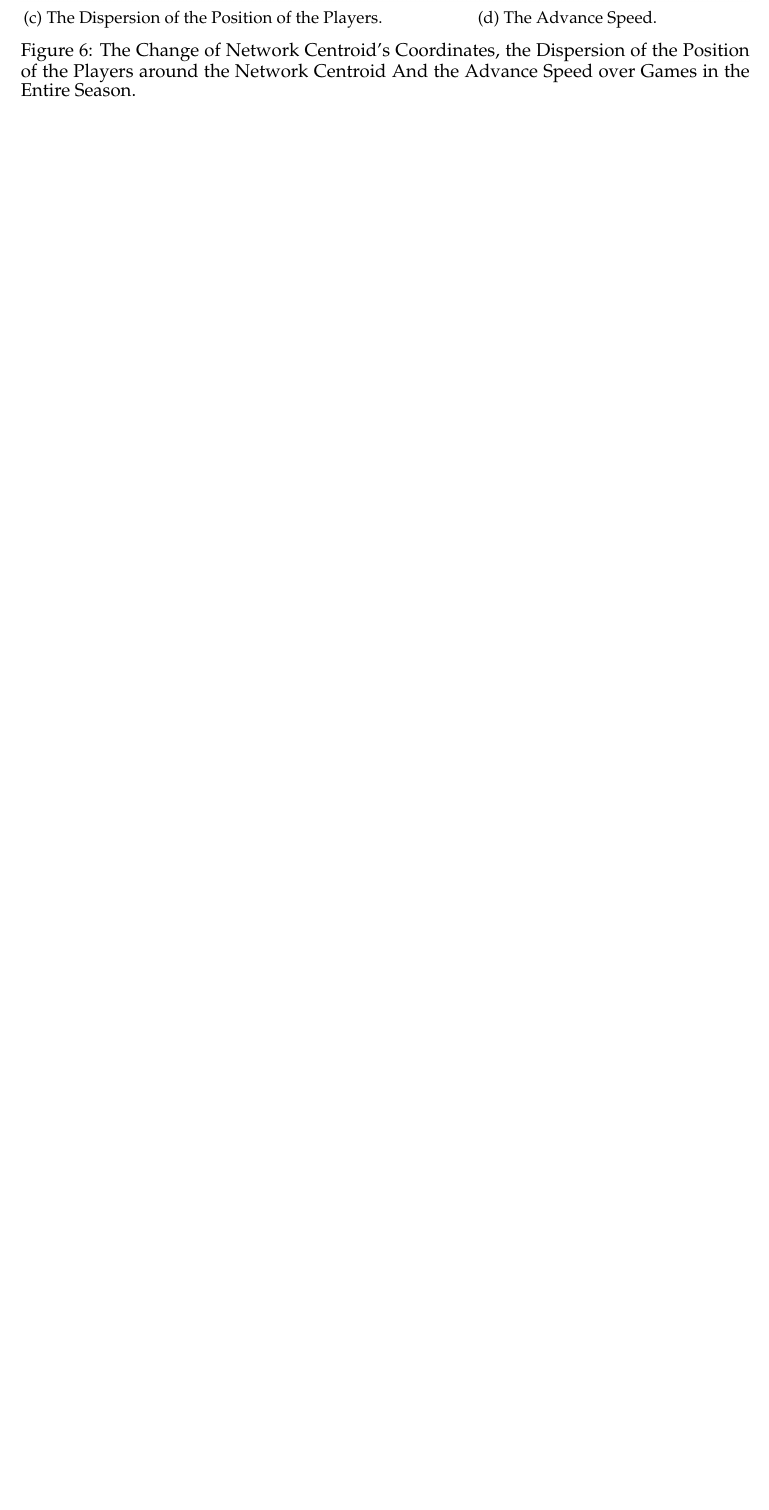
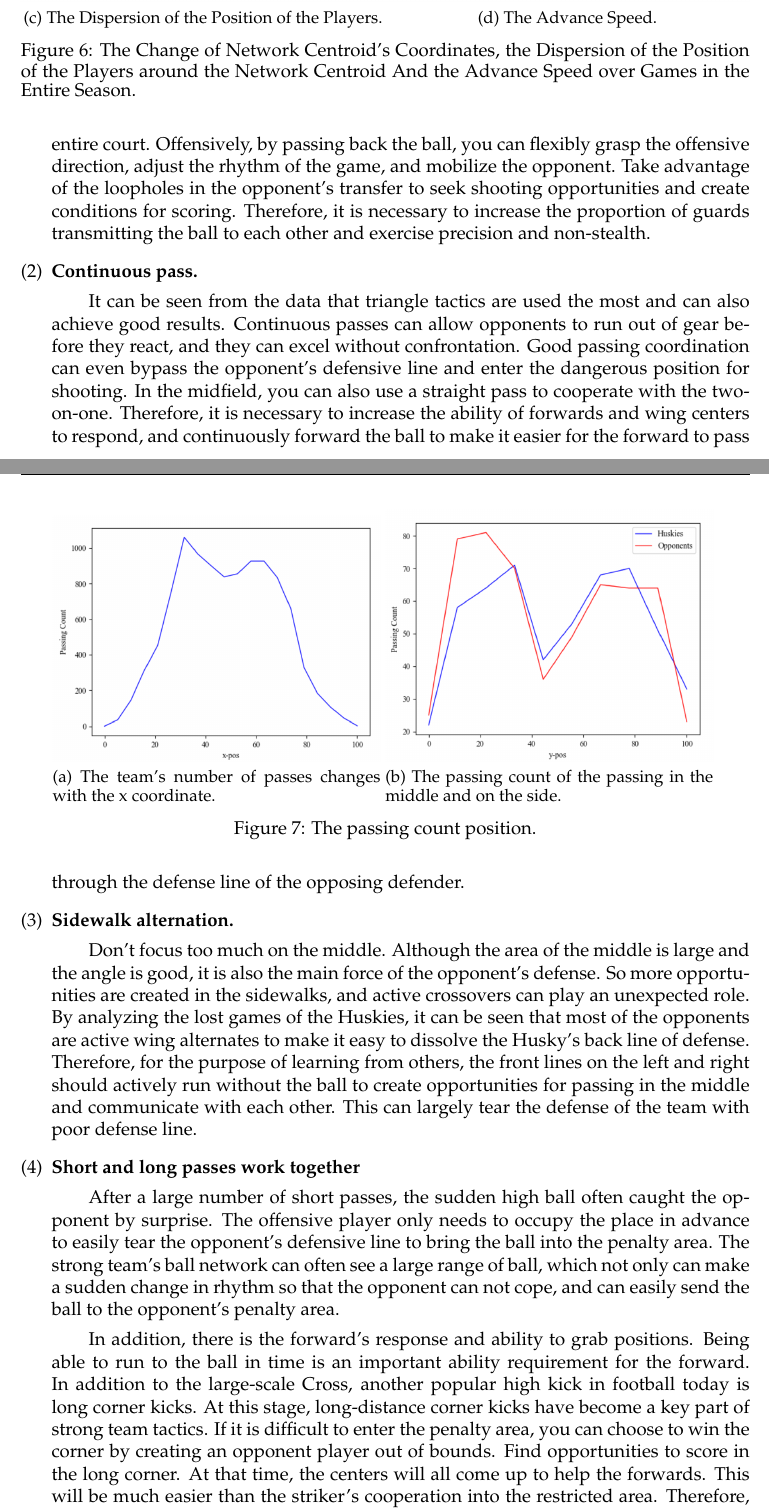
Before and after one commit to Verg-Avesta/MCMS-Thesis, a LaTeX thesis (team_name.tex): part of page 12 of 14 before the commit and two parts of pages 12 and 13 of 16 after it, the two joined at a grey line, cut so that both start at the same text, the shorter picture padded with empty space. Compiled offline with pdfLaTeX.

Commit message:
Update the structural strategies.

```diff
--- a/team_name.tex
+++ b/team_name.tex
@@ -239,0 +244,23 @@
+	\qquad The back pass is often used in football games. It can not only play a tactical role in local cooperation, but also give strategic significance to the situation in the entire court. Offensively, by passing back the ball, you can flexibly grasp the offensive direction, adjust the rhythm of the game, and mobilize the opponent. Take advantage of the loopholes in the opponent's transfer to seek shooting opportunities and create conditions for scoring. Therefore, it is necessary to increase the proportion of guards transmitting the ball to each other and exercise precision and non-stealth.
+	\begin{figure}[h]
+		\centering
+		\begin{subfigure}[b]{0.45\textwidth}
+			\includegraphics[width=\textwidth]{figures/backcourt.png}
+			\caption{The team's number of passes changes with the x coordinate.}
+			\label{fig:backcourt}
+		\end{subfigure}
+		\begin{subfigure}[b]{0.45\textwidth}
+			\includegraphics[width=\textwidth]{figures/backtofront_pos.png}
+			\caption{The passing count of the passing in the middle and on the side. }
+			\label{fig:back_to_front}
+		\end{subfigure}
+		\label{fig:passing_count}
+		\caption{The passing count position.}
+	\end{figure}
+	\item \textbf{Continuous pass.}\par
+	\qquad It can be seen from the data that triangle tactics are used the most and can also achieve good results. Continuous passes can allow opponents to run out of gear before they react, and they can excel without confrontation. Good passing coordination can even bypass the opponent's defensive line and enter the dangerous position for shooting. In the midfield, you can also use a straight pass to cooperate with the two-on-one. Therefore, it is necessary to increase the ability of forwards and wing centers to respond, and continuously forward the ball to make it easier for the forward to pass through the defense line of the opposing defender.
+	\item \textbf{Sidewalk alternation.}\par
+	\qquad Don't focus too much on the middle. Although the area of the middle is large and the angle is good, it is also the main force of the opponent's defense. So more opportunities are created in the sidewalks, and active crossovers can play an unexpected role. By analyzing the lost games of the Huskies, it can be seen that most of the opponents are active wing alternates to make it easy to dissolve the Husky's back line of defense. Therefore, for the purpose of learning from others, the front lines on the left and right should actively run without the ball to create opportunities for passing in the middle and communicate with each other. This can largely tear the defense of the team with poor defense line.
+	\item \textbf{Short and long passes work together}\par
+	\qquad After a large number of short passes, the sudden high ball often caught the opponent by surprise. The offensive player only needs to occupy the place in advance to easily tear the opponent's defensive line to bring the ball into the penalty area. The strong team's ball network can often see a large range of ball, which not only can make a sudden change in rhythm so that the opponent can not cope, and can easily send the ball to the opponent's penalty area.\par
+	\qquad In addition, there is the forward's response and ability to grab positions. Being able to run to the ball in time is an important ability requirement for the forward. In addition to the large-scale Cross, another popular high kick in football today is long corner kicks. At this stage, long-distance corner kicks have become a key part of strong team tactics. If it is difficult to enter the penalty area, you can choose to win the corner by creating an opponent player out of bounds. Find opportunities to score in the long corner. At that time, the centers will all come up to help the forwards. This will be much easier than the striker's cooperation into the restricted area. Therefore, you should train long-distance conductive balls to increase the large-scale conductive balls in the network.
@@ -240,3 +271,8 @@
+		\label{fig:passing_cnt}
+	\end{figure}
+	\item \textbf{Reduced Short Corners}\par
+	\qquad Near the corner, the player quickly passed the ball to the forward teammate, and cooperated with the back pass to complete the shot. Short-kick corner kicks extend the time of the offense because they must be launched after the coordinated pass. While the same team members select positions, the opposing defensive players and goalkeepers' positions will be more accurate, thereby forming a good defensive formation. This is not conducive to grab a point attack. Therefore, in many cases, short corner kicks are issued quickly when the opponent's defensive position is not tight to gain a short-term advantage in time and space, and seek better passing points through passing. But at this stage, the strong teams' defense lines are very solid, so it is difficult to find such opportunities. Therefore the number of short corner kicks should be reduced.
+\end{enumerate}
 \section{Model Analysis}
 \subsection{Sensitivity Analysis}
 \subsection{Strengths and Weakness}
```
Also changed, not shown: figures/backcourt.png (added), figures/backtofront_pos.png (added), figures/passing_cnt.png (added), team_name.tex (8 more changed lines).
